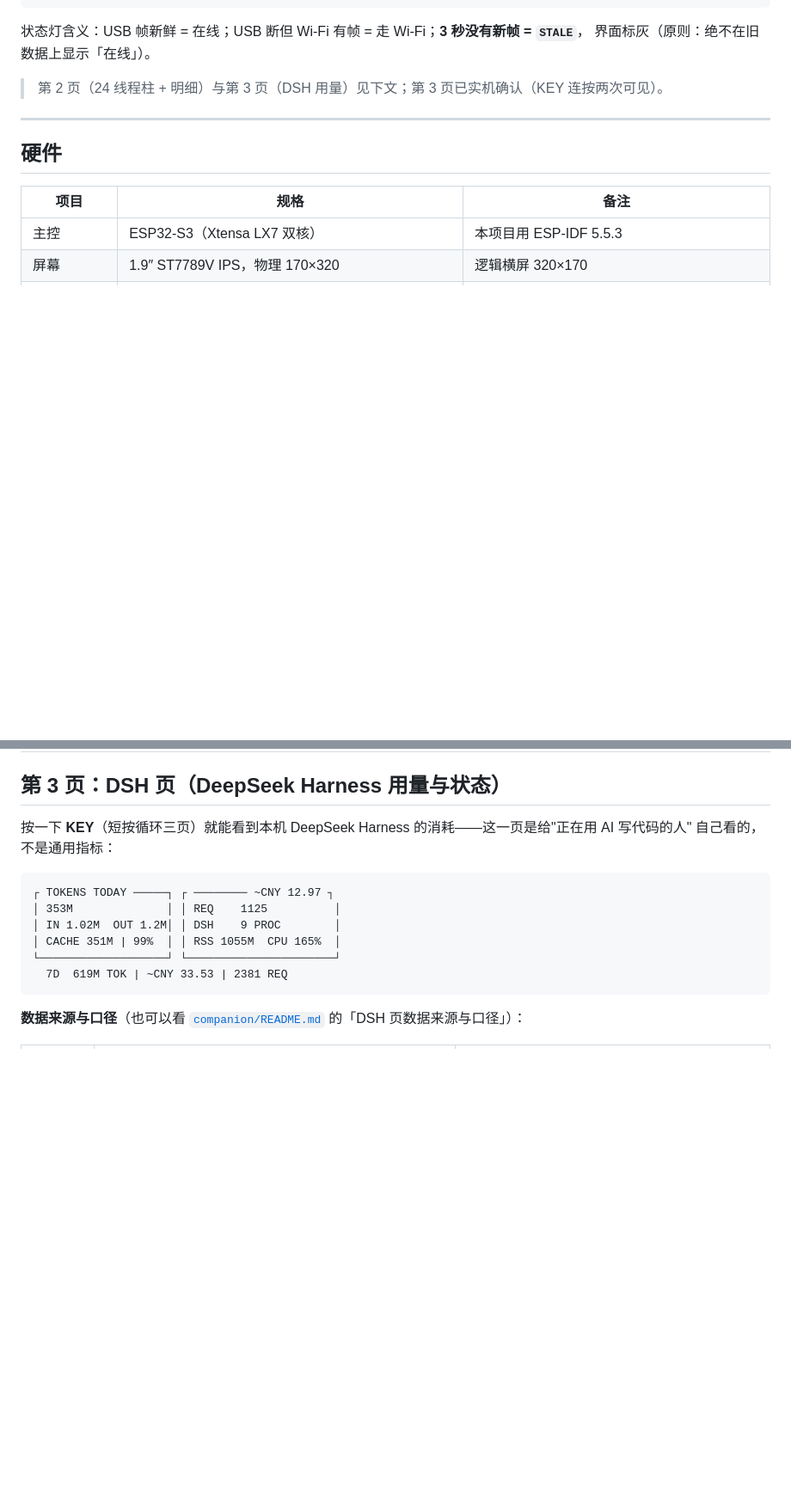
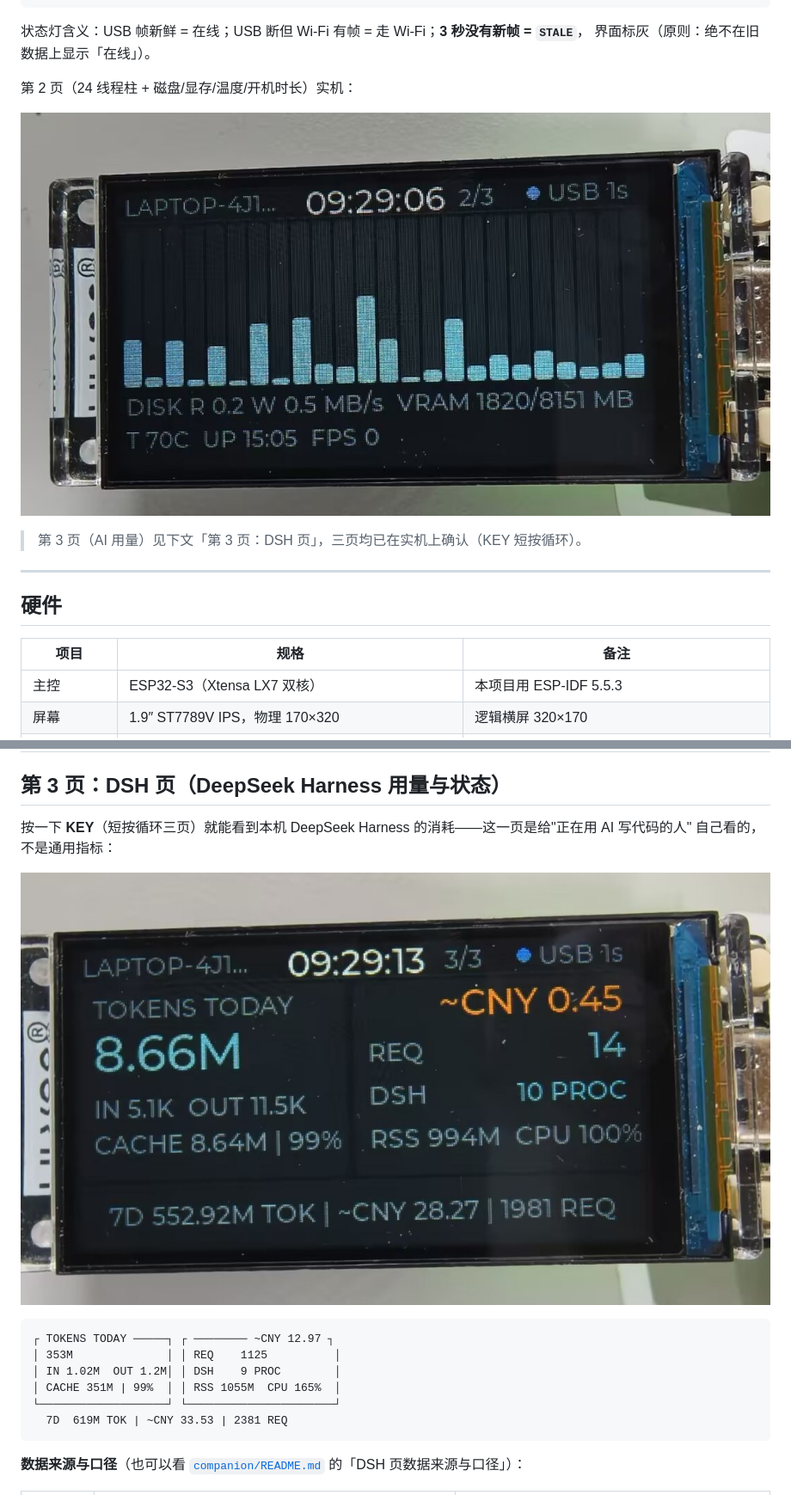
Before and after one commit to landesou/tdisplay-s3-pc-monitor, a Markdown page: README.md, 2 parts joined by grey strips. Shown at 86% size. Rendered like a GitHub page; pictures changed too: docs/images/device-dsh.jpg (added), docs/images/device-threads.jpg (added); blank space fills up the shorter version.

````diff
--- a/README.md
+++ b/README.md
@@ -59,7 +59,11 @@ PAGE 1/3                                       uptime 3d 04h
 状态灯含义：USB 帧新鲜 = 在线；USB 断但 Wi-Fi 有帧 = 走 Wi-Fi；**3 秒没有新帧 = `STALE`**，
 界面标灰（原则：绝不在旧数据上显示「在线」）。
 
-> 第 2 页（24 线程柱 + 明细）与第 3 页（DSH 用量）见下文；第 3 页已实机确认（KEY 连按两次可见）。
+第 2 页（24 线程柱 + 磁盘/显存/温度/开机时长）实机：
+
+![第 2 页：24 线程占用实机](docs/images/device-threads.jpg)
+
+> 第 3 页（AI 用量）见下文「第 3 页：DSH 页」，三页均已在实机上确认（KEY 短按循环）。
 
 ---
 
@@ -255,6 +259,9 @@ powershell -ExecutionPolicy Bypass -File .\uninstall_startup.ps1
 
 按一下 **KEY**（短按循环三页）就能看到本机 DeepSeek Harness 的消耗——这一页是给"正在用 AI 写代码的人"
 自己看的，不是通用指标：
+
+![第 3 页：AI 用量实机](docs/images/device-dsh.jpg)
+
 
 ```text
 ┌ TOKENS TODAY ─────┐ ┌ ──────── ~CNY 12.97 ┐
````
Also changed, not shown: docs/blog-draft.md (+3 -0 lines), docs/csdn-article.md (+28 -9 lines), 1 other file.
